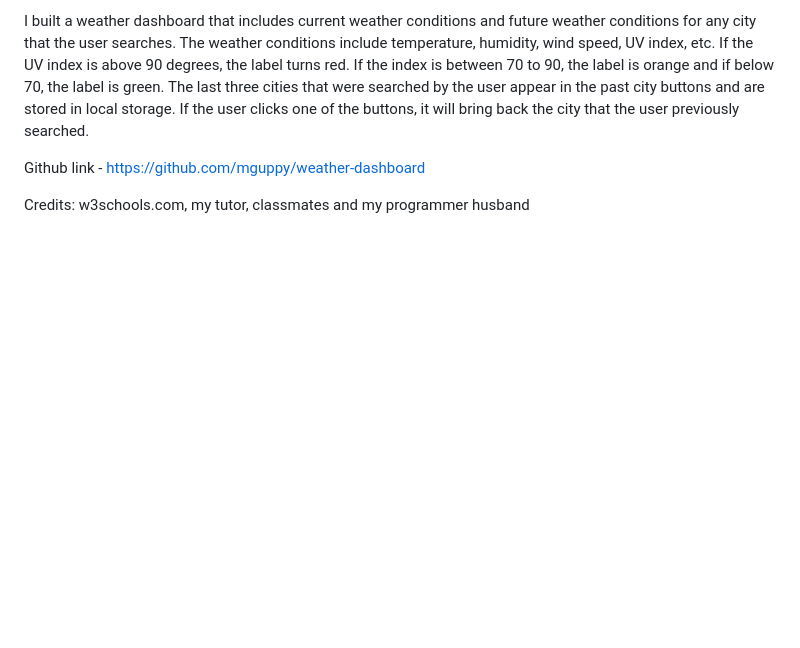
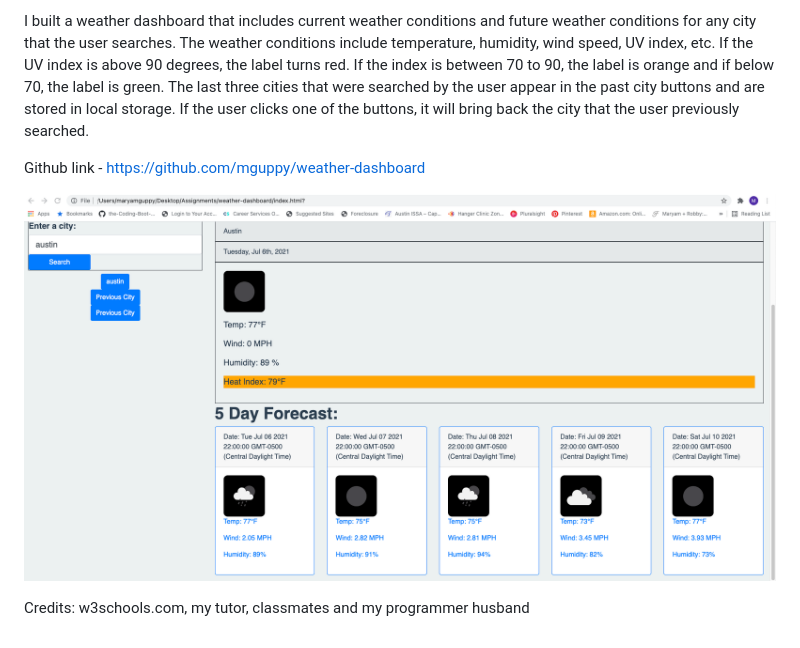
Before and after one commit to mguppy/weather-dashboard, a Markdown page: README.md, the part around the change. GitHub-like rendering; pictures changed too: Screenshot.png (added); blank space fills up the shorter version.

```diff
--- a/README.md
+++ b/README.md
@@ -17,6 +17,6 @@ I built a weather dashboard that includes current weather conditions and future
 
 Github link - https://github.com/mguppy/weather-dashboard
 
-
+![ScreenShot](Screenshot.png)
 
 Credits: w3schools.com, my tutor, classmates and my programmer husband
```
